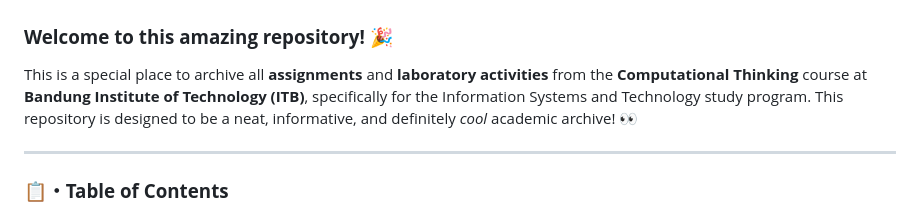
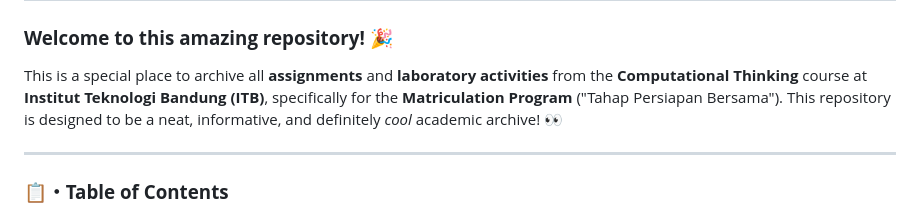
Before and after one commit to ZulfaNurhuda/ComputationalThinking, a Markdown page: README.md, the part around the change. Rendered like a GitHub page.

Commit message:
fix: update course program description in README

```diff
--- a/README.md
+++ b/README.md
@@ -2,7 +2,7 @@
 
 ### **Welcome to this amazing repository!** 🎉
 
-This is a special place to archive all **assignments** and **laboratory activities** from the **Computational Thinking** course at **Bandung Institute of Technology (ITB)**, specifically for the Information Systems and Technology study program. This repository is designed to be a neat, informative, and definitely *cool* academic archive! 👀
+This is a special place to archive all **assignments** and **laboratory activities** from the **Computational Thinking** course at **Institut Teknologi Bandung (ITB)**, specifically for the **Matriculation Program** ("Tahap Persiapan Bersama"). This repository is designed to be a neat, informative, and definitely *cool* academic archive! 👀
 
 ---
 
```
